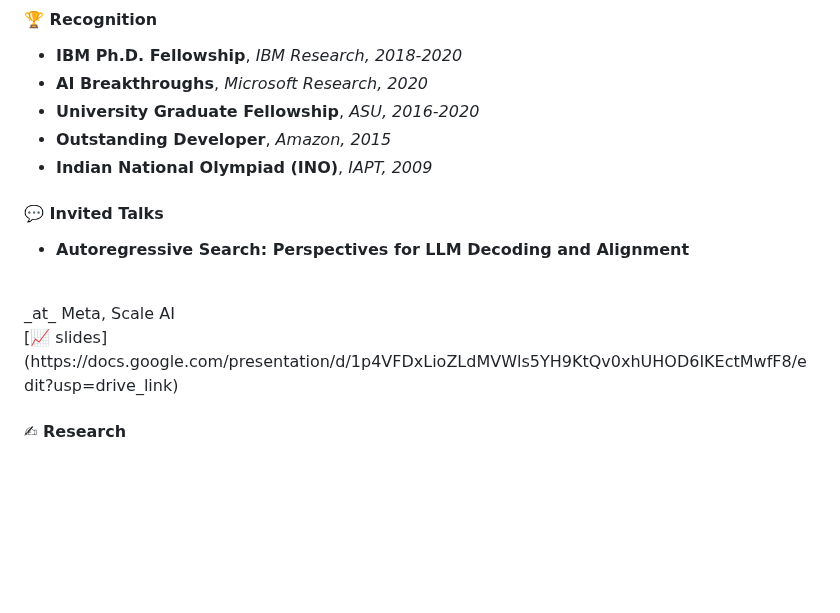
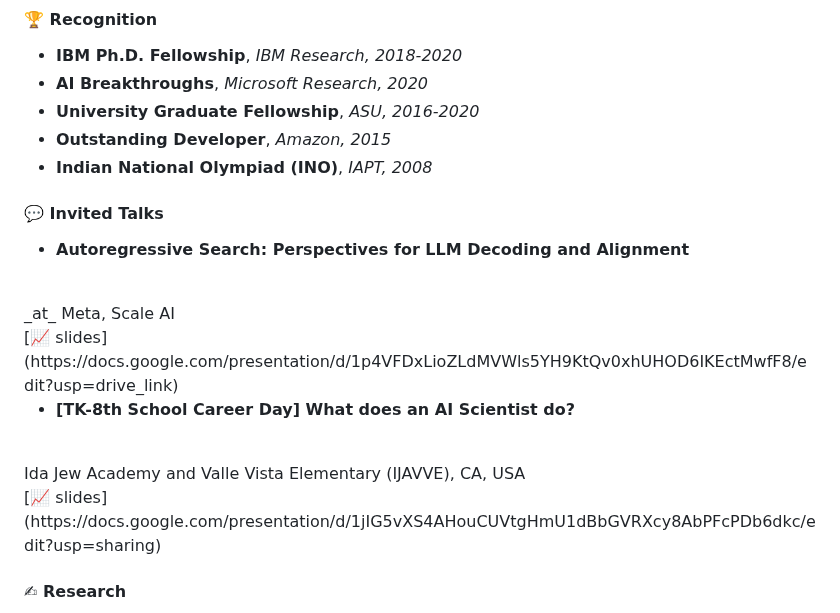
Before and after one commit to sailik1991/sailik1991.github.io, a Markdown page: page.md, the part around the change. GitHub-like rendering; blank space fills up the shorter version.

Commit message:
Adding middle-school career day talk & fixing typos

```diff
--- a/page.md
+++ b/page.md
@@ -10,7 +10,7 @@ His journey began at [Jadavpur Univeristy](https://jadavpuruniversity.in/), wher
 - **AI Breakthroughs**, _Microsoft Research, 2020_
 - **University Graduate Fellowship**, _ASU, 2016-2020_
 - **Outstanding Developer**, _Amazon, 2015_
-- **Indian National Olympiad (INO)**, _IAPT, 2009_
+- **Indian National Olympiad (INO)**, _IAPT, 2008_
 
 #### 💬 Invited Talks
 - **Autoregressive Search: Perspectives for LLM Decoding and Alignment**
@@ -18,6 +18,12 @@ His journey began at [Jadavpur Univeristy](https://jadavpuruniversity.in/), wher
 _at_ Meta, Scale AI
 <br>
 [<button type="button" class="btn btn-outline-primary btn-sm">📈 slides</button>](https://docs.google.com/presentation/d/1p4VFDxLioZLdMVWls5YH9KtQv0xhUHOD6IKEctMwfF8/edit?usp=drive_link)
+
+- **[TK-8th School Career Day] What does an AI Scientist do?**
+<br>
+Ida Jew Academy and Valle Vista Elementary (IJAVVE), CA, USA
+<br>
+[<button type="button" class="btn btn-outline-primary btn-sm">📈 slides</button>](https://docs.google.com/presentation/d/1jIG5vXS4AHouCUVtgHmU1dBbGVRXcy8AbPFcPDb6dkc/edit?usp=sharing)
 
 #### ✍ Research
 
```
